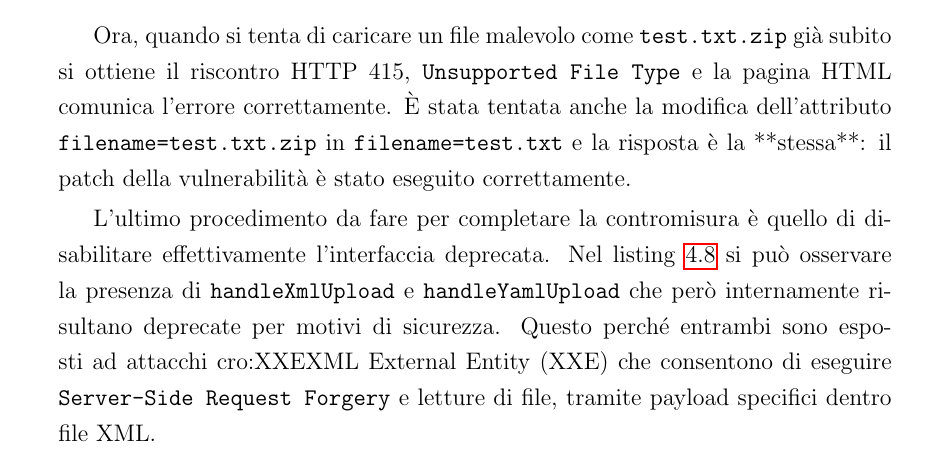
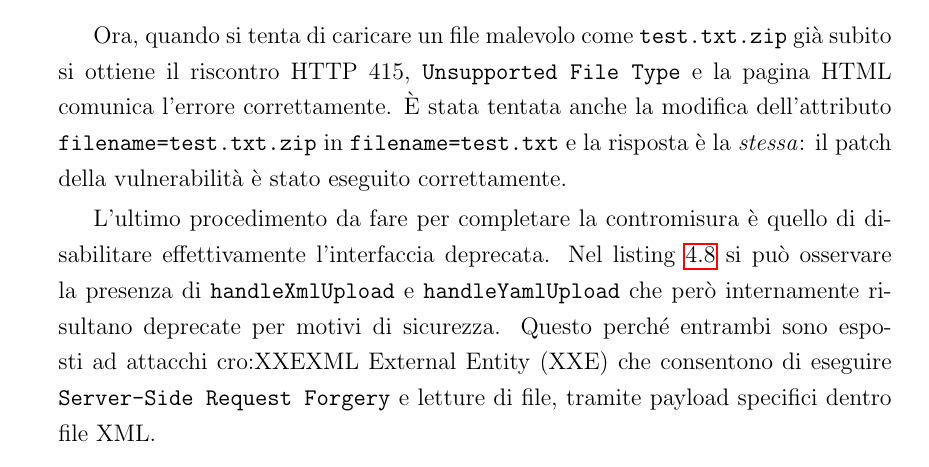
Before and after one commit to leonardogrimaldi/thesis-bachelor, a LaTeX thesis (thesis-main.tex): part of page 40 of 49, cut so that both start at the same text. Compiled offline with pdfLaTeX.

Commit message:
added italic

```diff
--- a/thesis-main.tex
+++ b/thesis-main.tex
@@ -426,7 +426,7 @@ Infine, si aggiorna \texttt{server.ts} per includere la funzione appena creata:
 app.post('/file-upload', uploadToMemory.single('file'), ensureFileIsPassed, checkFileType, metrics.observeFileUploadMetricsMiddleware(), handleZipFileUpload, handleXmlUpload, handleYamlUpload)
 \end{lstlisting}
 \par
-Ora, quando si tenta di caricare un file malevolo come \texttt{test.txt.zip} già subito si ottiene il riscontro HTTP 415, \texttt{Unsupported File Type} e la pagina HTML comunica l'errore correttamente. È stata tentata anche la modifica dell'attributo \texttt{filename=test.txt.zip} in \texttt{filename=test.txt} e la risposta è la **stessa**: il patch della vulnerabilità è stato eseguito correttamente.
+Ora, quando si tenta di caricare un file malevolo come \texttt{test.txt.zip} già subito si ottiene il riscontro HTTP 415, \texttt{Unsupported File Type} e la pagina HTML comunica l'errore correttamente. È stata tentata anche la modifica dell'attributo \texttt{filename=test.txt.zip} in \texttt{filename=test.txt} e la risposta è la \textit{stessa}: il patch della vulnerabilità è stato eseguito correttamente.
 \begin{figure}
     \centering
     \includegraphics[width=.8\linewidth]{figures/complaint-txt-zip-payload.png}
```
